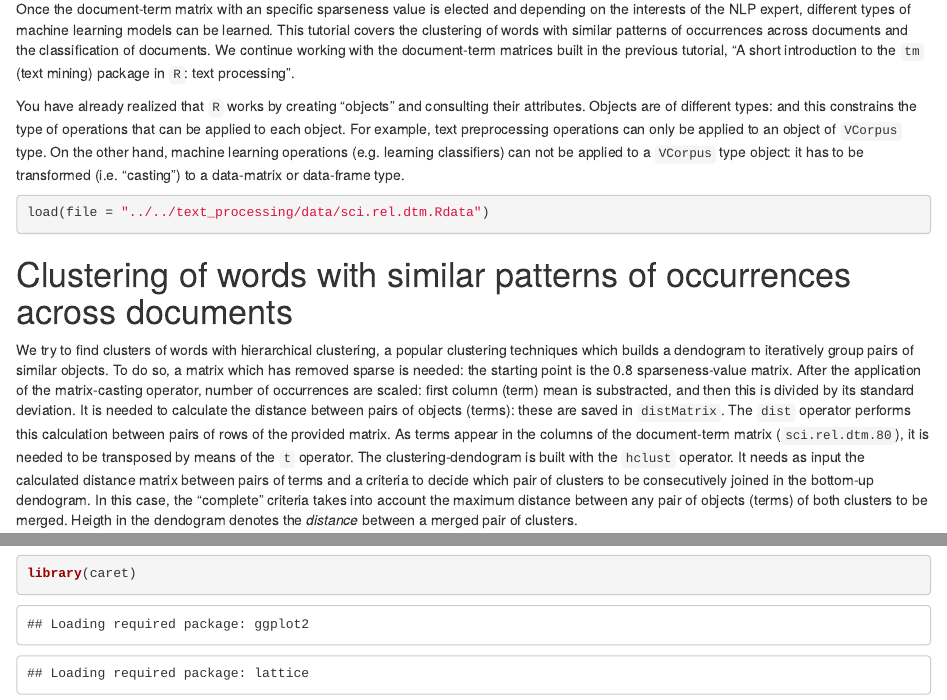
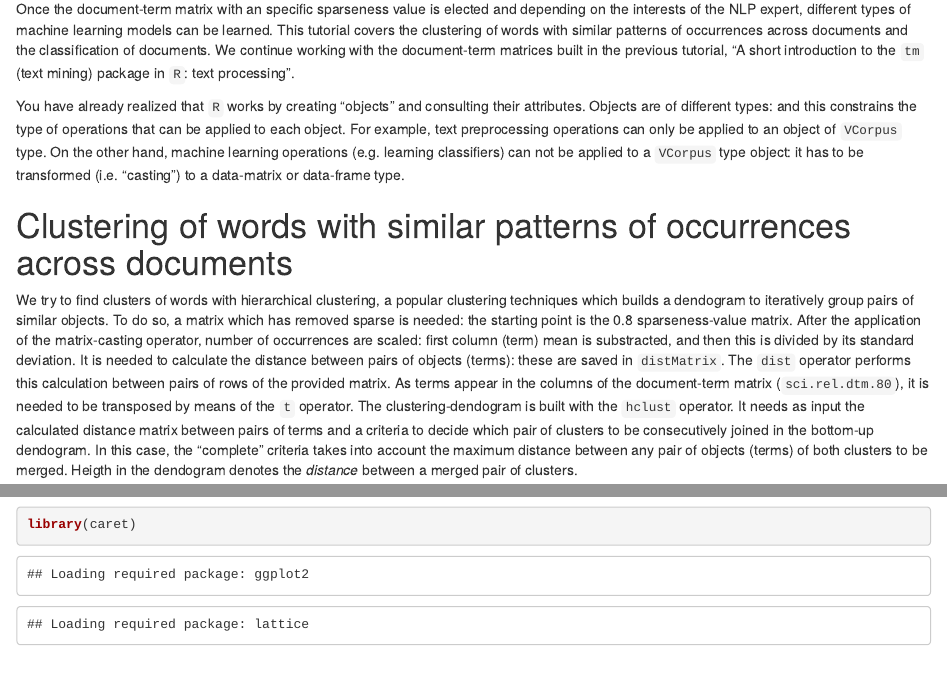
Before and after one commit to juletx/ml-exercises, an R Markdown document (clustering_classification/src/clustering_classification.Rmd): the page in a window 1100 px wide, from 170 px down, and a second part further down, joined at a grey line. Rendered offline with R 4.5, knitr and Pandoc, with nearby package versions; some code elsewhere in the file could not run offline.

Commit message:
update text processing and clustering classification notebooks

````diff
--- a/clustering_classification/src/clustering_classsification.Rmd
+++ b/clustering_classification/src/clustering_classification.Rmd
@@ -12,10 +12,6 @@ output:
 Once the document-term matrix with an specific sparseness value is elected and depending on the interests of the NLP expert, different types of machine learning models can be learned. This tutorial covers the clustering of words with similar patterns of occurrences across documents and the classification of documents. We continue working with the document-term matrices built in the previous tutorial, “A short introduction to the `tm` (text mining) package in `R`: text processing”.
 
 You have already realized that `R` works by creating “objects” and consulting their attributes. Objects are of different types: and this constrains the type of operations that can be applied to each object. For example, text preprocessing operations can only be applied to an object of `VCorpus` type. On the other hand, machine learning operations (e.g. learning classifiers) can not be applied to a `VCorpus` type object: it has to be transformed (i.e. “casting”) to a data-matrix or data-frame type.
-
-```{r}
-load(file = "../../text_processing/data/sci.rel.dtm.Rdata")
-```
 
 # Clustering of words with similar patterns of occurrences across documents
 
````
Also changed, not shown: clustering_classification/src/clustering_classification.nb.html, text_processing/src/text_processing.nb.html, 1 other file.
